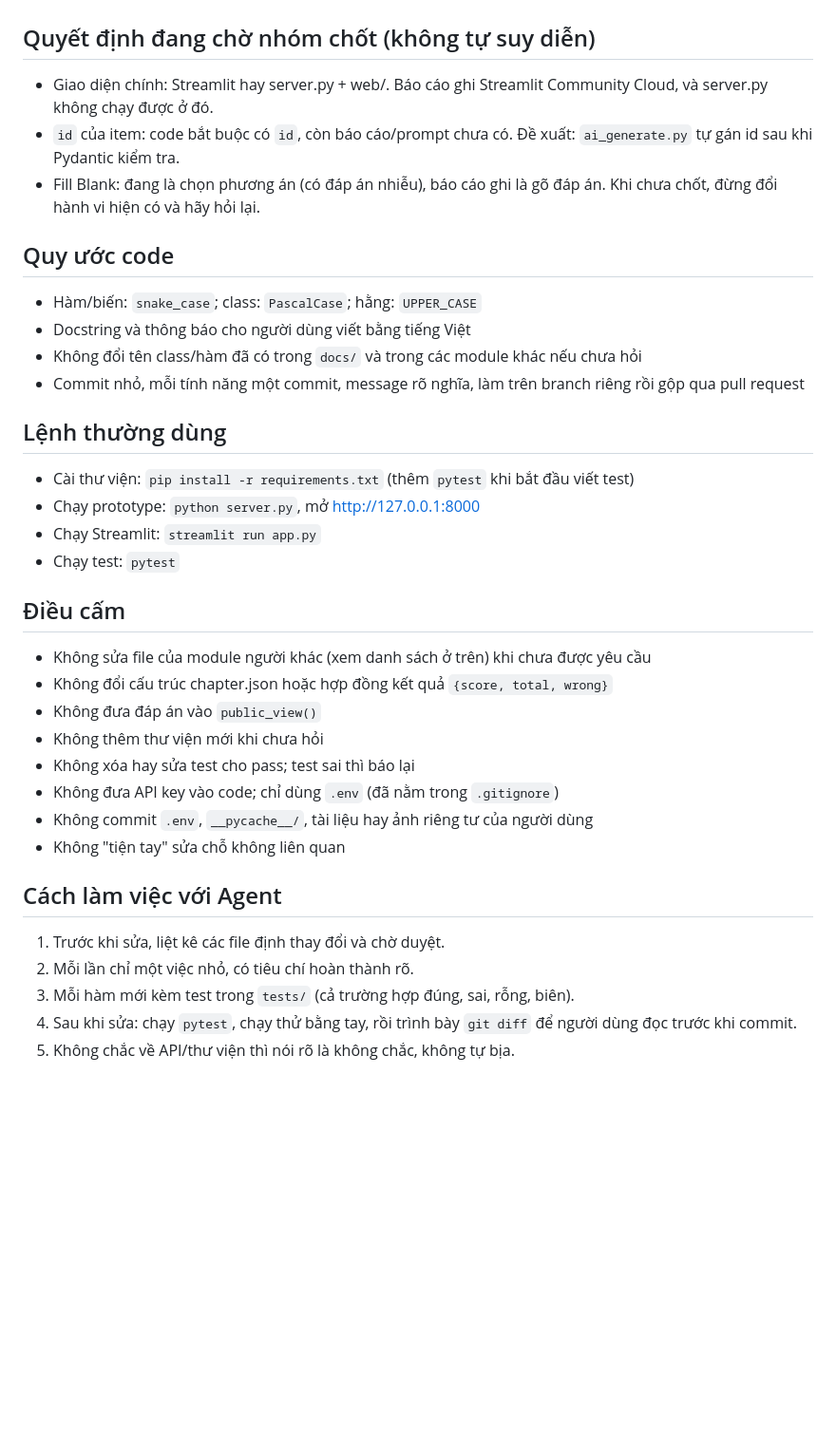
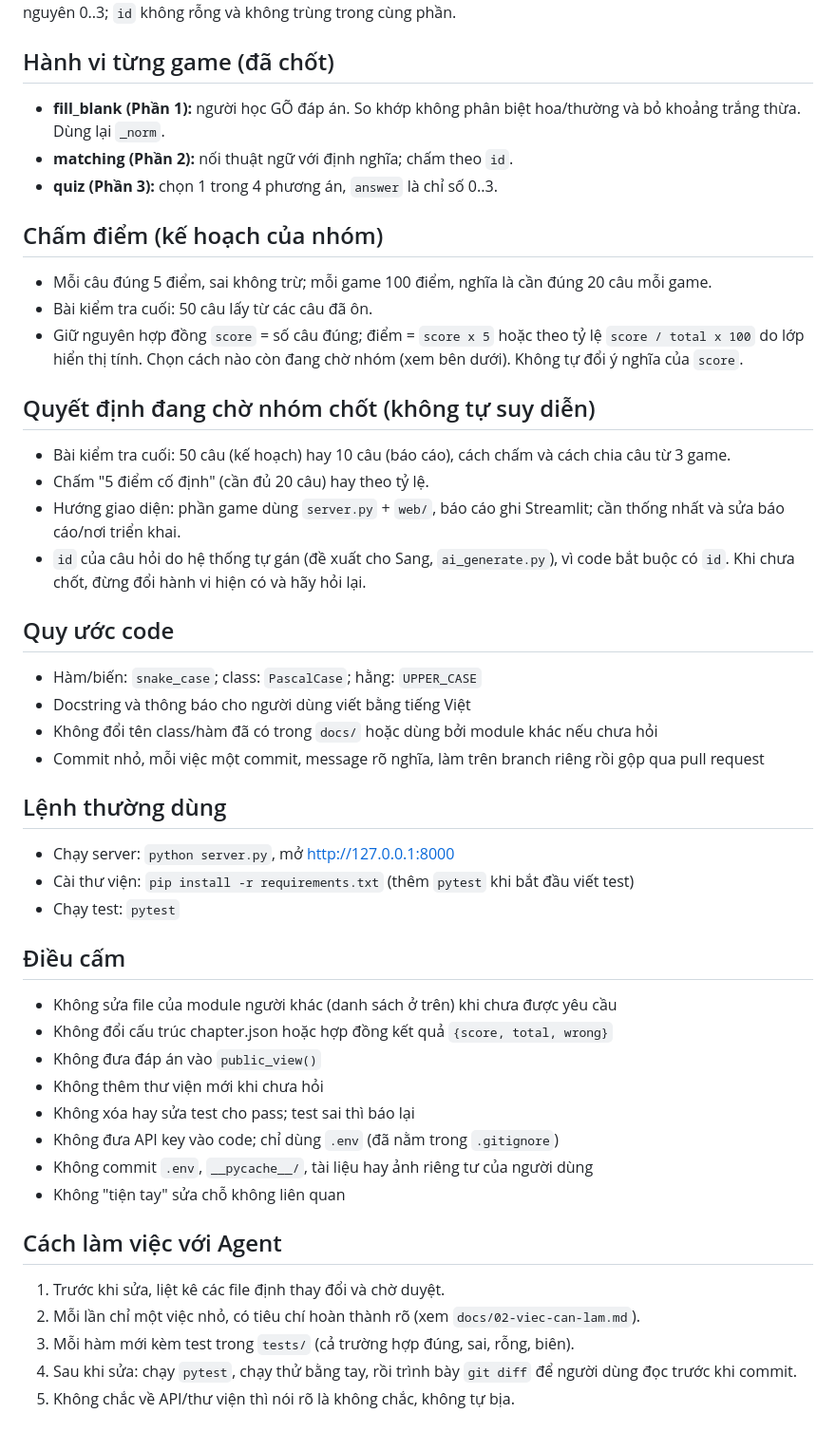
Before and after one commit to TAnh05/EduGame, a Markdown page: CLAUDE.md, the part around one of its changes. Shown at 95% size. GitHub-like rendering; blank space fills up the shorter version.

```diff
--- a/CLAUDE.md
+++ b/CLAUDE.md
@@ -56,25 +62,36 @@ Ràng buộc: `subject` chỉ `english` hoặc `philosophy`; đúng 3 phần the
 quiz có đúng 4 options và `answer` là số nguyên 0..3; `id` không rỗng và không trùng trong cùng phần.
 
+## Hành vi từng game (đã chốt)
+- **fill_blank (Phần 1):** người học GÕ đáp án. So khớp không phân biệt hoa/thường và bỏ khoảng trắng thừa. Dùng lại `_norm`.
+- **matching (Phần 2):** nối thuật ngữ với định nghĩa; chấm theo `id`.
+- **quiz (Phần 3):** chọn 1 trong 4 phương án, `answer` là chỉ số 0..3.
+
+## Chấm điểm (kế hoạch của nhóm)
+- Mỗi câu đúng 5 điểm, sai không trừ; mỗi game 100 điểm, nghĩa là cần đúng 20 câu mỗi game.
+- Bài kiểm tra cuối: 50 câu lấy từ các câu đã ôn.
+- Giữ nguyên hợp đồng `score` = số câu đúng; điểm = `score x 5` hoặc theo tỷ lệ `score / total x 100` do lớp hiển thị tính.
+  Chọn cách nào còn đang chờ nhóm (xem bên dưới). Không tự đổi ý nghĩa của `score`.
+
 ## Quyết định đang chờ nhóm chốt (không tự suy diễn)
-- Giao diện chính: Streamlit hay server.py + web/. Báo cáo ghi Streamlit Community Cloud, và server.py không chạy được ở đó.
-- `id` của item: code bắt buộc có `id`, còn báo cáo/prompt chưa có. Đề xuất: `ai_generate.py` tự gán id sau khi Pydantic kiểm tra.
-- Fill Blank: đang là chọn phương án (có đáp án nhiễu), báo cáo ghi là gõ đáp án.
+- Bài kiểm tra cuối: 50 câu (kế hoạch) hay 10 câu (báo cáo), cách chấm và cách chia câu từ 3 game.
+- Chấm "5 điểm cố định" (cần đủ 20 câu) hay theo tỷ lệ.
+- Hướng giao diện: phần game dùng `server.py` + `web/`, báo cáo ghi Streamlit; cần thống nhất và sửa báo cáo/nơi triển khai.
+- `id` của câu hỏi do hệ thống tự gán (đề xuất cho Sang, `ai_generate.py`), vì code bắt buộc có `id`.
 Khi chưa chốt, đừng đổi hành vi hiện có và hãy hỏi lại.
 
 ## Quy ước code
 - Hàm/biến: `snake_case`; class: `PascalCase`; hằng: `UPPER_CASE`
 - Docstring và thông báo cho người dùng viết bằng tiếng Việt
-- Không đổi tên class/hàm đã có trong `docs/` và trong các module khác nếu chưa hỏi
-- Commit nhỏ, mỗi tính năng một commit, message rõ nghĩa, làm trên branch riêng rồi gộp qua pull request
+- Không đổi tên class/hàm đã có trong `docs/` hoặc dùng bởi module khác nếu chưa hỏi
+- Commit nhỏ, mỗi việc một commit, message rõ nghĩa, làm trên branch riêng rồi gộp qua pull request
 
 ## Lệnh thường dùng
+- Chạy server: `python server.py`, mở http://127.0.0.1:8000
 - Cài thư viện: `pip install -r requirements.txt` (thêm `pytest` khi bắt đầu viết test)
-- Chạy prototype: `python server.py`, mở http://127.0.0.1:8000
-- Chạy Streamlit: `streamlit run app.py`
 - Chạy test: `pytest`
 
 ## Điều cấm
-- Không sửa file của module người khác (xem danh sách ở trên) khi chưa được yêu cầu
+- Không sửa file của module người khác (danh sách ở trên) khi chưa được yêu cầu
 - Không đổi cấu trúc chapter.json hoặc hợp đồng kết quả `{score, total, wrong}`
 - Không đưa đáp án vào `public_view()`
 - Không thêm thư viện mới khi chưa hỏi
@@ -85,7 +102,7 @@ Khi chưa chốt, đừng đổi hành vi hiện có và hãy hỏi lại.
 
 ## Cách làm việc với Agent
 1. Trước khi sửa, liệt kê các file định thay đổi và chờ duyệt.
-2. Mỗi lần chỉ một việc nhỏ, có tiêu chí hoàn thành rõ.
+2. Mỗi lần chỉ một việc nhỏ, có tiêu chí hoàn thành rõ (xem `docs/02-viec-can-lam.md`).
 3. Mỗi hàm mới kèm test trong `tests/` (cả trường hợp đúng, sai, rỗng, biên).
 4. Sau khi sửa: chạy `pytest`, chạy thử bằng tay, rồi trình bày `git diff` để người dùng đọc trước khi commit.
 5. Không chắc về API/thư viện thì nói rõ là không chắc, không tự bịa.
```
Also changed, not shown: other parts of CLAUDE.md (+33 -27 lines), docs/01-kich-ban.md (+31 -13 lines), docs/02-viec-can-lam.md (added, +51 -0 lines).
